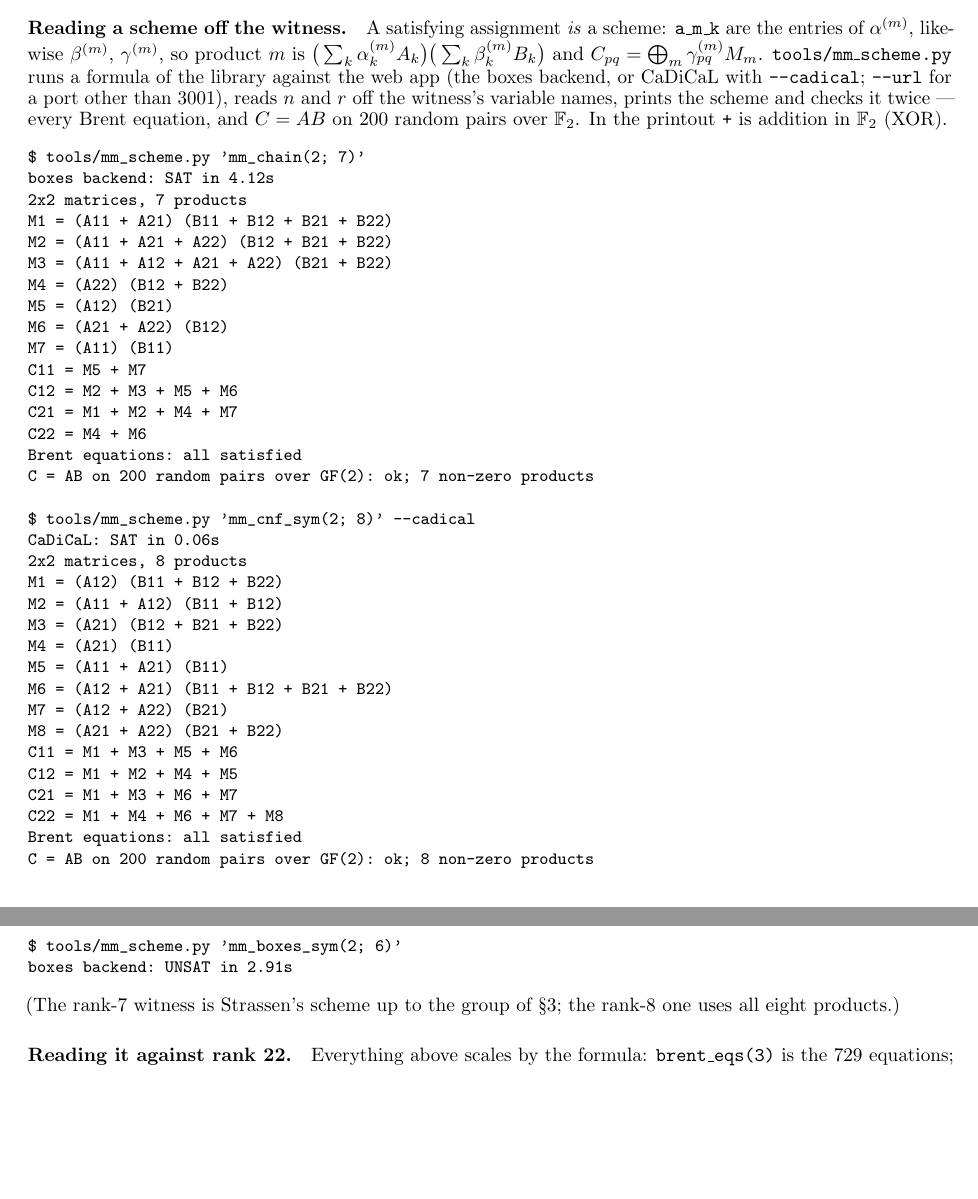
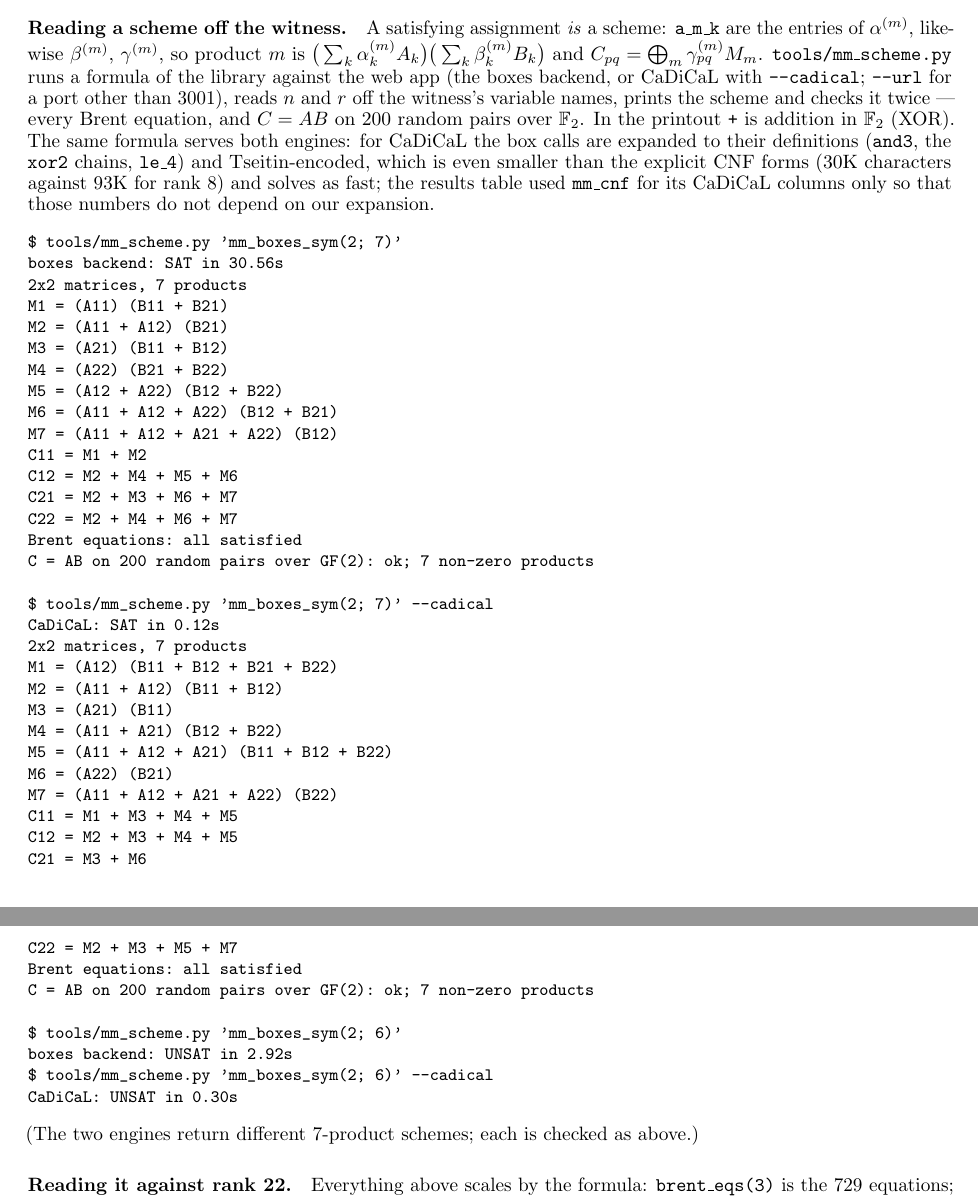
Before and after one commit to gsidebottom/logic, a LaTeX document (doc/rank22_logical_form.tex): two parts of pages 5 and 6 of 6, joined at a grey line, cut so that both start at the same text, the shorter picture padded with empty space. Compiled offline with pdfLaTeX.

Commit message:
rank22 note: the decoder listing uses one formula family (mm_boxes_sym) on both engines
Measured: CaDiCaL takes mm_boxes_sym as happily as the explicit CNF — the
box calls expand to and3 / xor2-chain / le_4 definitions that Tseitin
encodes to 30K characters against 93K for mm_cnf_sym(2; 8), with the same
solving times (0.12–0.30 s for ranks 7 and 6).  The appendix says so, and
that the results table used the CNF forms for CaDiCaL only so those numbers
do not depend on our expansion.  PDF regenerated.

Co-Authored-By: Claude Fable 5.1 <noreply@anthropic.com>

```diff
--- a/doc/rank22_logical_form.tex
+++ b/doc/rank22_logical_form.tex
@@ -373,50 +373,57 @@ a formula of the library against the web app (the boxes backend, or CaDiCaL
 with \texttt{-{}-cadical}; \texttt{-{}-url} for a port other than 3001),
 reads $n$ and $r$ off the witness's variable names, prints the scheme and
 checks it twice --- every Brent equation, and $C = AB$ on 200 random pairs
-over $\F$. In the printout \texttt{+} is addition in $\F$ (XOR).
+over $\F$. In the printout \texttt{+} is addition in $\F$ (XOR). The same
+formula serves both engines: for CaDiCaL the box calls are expanded to
+their definitions (\texttt{and3}, the \texttt{xor2} chains, \texttt{le\_4})
+and Tseitin-encoded, which is even smaller than the explicit CNF forms
+(30K characters against 93K for rank 8) and solves as fast; the results
+table used \texttt{mm\_cnf} for its CaDiCaL columns only so that those
+numbers do not depend on our expansion.
 \begin{small}
 \begin{verbatim}
-$ tools/mm_scheme.py 'mm_chain(2; 7)'
-boxes backend: SAT in 4.12s
+$ tools/mm_scheme.py 'mm_boxes_sym(2; 7)'
+boxes backend: SAT in 30.56s
 2x2 matrices, 7 products
-M1 = (A11 + A21) (B11 + B12 + B21 + B22)
-M2 = (A11 + A21 + A22) (B12 + B21 + B22)
-M3 = (A11 + A12 + A21 + A22) (B21 + B22)
-M4 = (A22) (B12 + B22)
-M5 = (A12) (B21)
-M6 = (A21 + A22) (B12)
-M7 = (A11) (B11)
-C11 = M5 + M7
-C12 = M2 + M3 + M5 + M6
-C21 = M1 + M2 + M4 + M7
-C22 = M4 + M6
+M1 = (A11) (B11 + B21)
+M2 = (A11 + A12) (B21)
+M3 = (A21) (B11 + B12)
+M4 = (A22) (B21 + B22)
+M5 = (A12 + A22) (B12 + B22)
+M6 = (A11 + A12 + A22) (B12 + B21)
+M7 = (A11 + A12 + A21 + A22) (B12)
+C11 = M1 + M2
+C12 = M2 + M4 + M5 + M6
+C21 = M2 + M3 + M6 + M7
+C22 = M2 + M4 + M6 + M7
 Brent equations: all satisfied
 C = AB on 200 random pairs over GF(2): ok; 7 non-zero products
 
-$ tools/mm_scheme.py 'mm_cnf_sym(2; 8)' --cadical
-CaDiCaL: SAT in 0.06s
-2x2 matrices, 8 products
-M1 = (A12) (B11 + B12 + B22)
+$ tools/mm_scheme.py 'mm_boxes_sym(2; 7)' --cadical
+CaDiCaL: SAT in 0.12s
+2x2 matrices, 7 products
+M1 = (A12) (B11 + B12 + B21 + B22)
 M2 = (A11 + A12) (B11 + B12)
-M3 = (A21) (B12 + B21 + B22)
-M4 = (A21) (B11)
-M5 = (A11 + A21) (B11)
-M6 = (A12 + A21) (B11 + B12 + B21 + B22)
-M7 = (A12 + A22) (B21)
-M8 = (A21 + A22) (B21 + B22)
-C11 = M1 + M3 + M5 + M6
-C12 = M1 + M2 + M4 + M5
-C21 = M1 + M3 + M6 + M7
-C22 = M1 + M4 + M6 + M7 + M8
+M3 = (A21) (B11)
+M4 = (A11 + A21) (B12 + B22)
+M5 = (A11 + A12 + A21) (B11 + B12 + B22)
+M6 = (A22) (B21)
+M7 = (A11 + A12 + A21 + A22) (B22)
+C11 = M1 + M3 + M4 + M5
+C12 = M2 + M3 + M4 + M5
+C21 = M3 + M6
+C22 = M2 + M3 + M5 + M7
 Brent equations: all satisfied
-C = AB on 200 random pairs over GF(2): ok; 8 non-zero products
+C = AB on 200 random pairs over GF(2): ok; 7 non-zero products
 
 $ tools/mm_scheme.py 'mm_boxes_sym(2; 6)'
-boxes backend: UNSAT in 2.91s
+boxes backend: UNSAT in 2.92s
+$ tools/mm_scheme.py 'mm_boxes_sym(2; 6)' --cadical
+CaDiCaL: UNSAT in 0.30s
 \end{verbatim}
 \end{small}
-(The rank-7 witness is Strassen's scheme up to the group of \S3; the
-rank-8 one uses all eight products.)
+(The two engines return different 7-product schemes; each is checked as
+above.)
 
 \paragraph{Reading it against rank 22.}
 Everything above scales by the formula: \texttt{brent\_eqs(3)} is the 729
```
Also changed, not shown: doc/rank22_logical_form.pdf.
